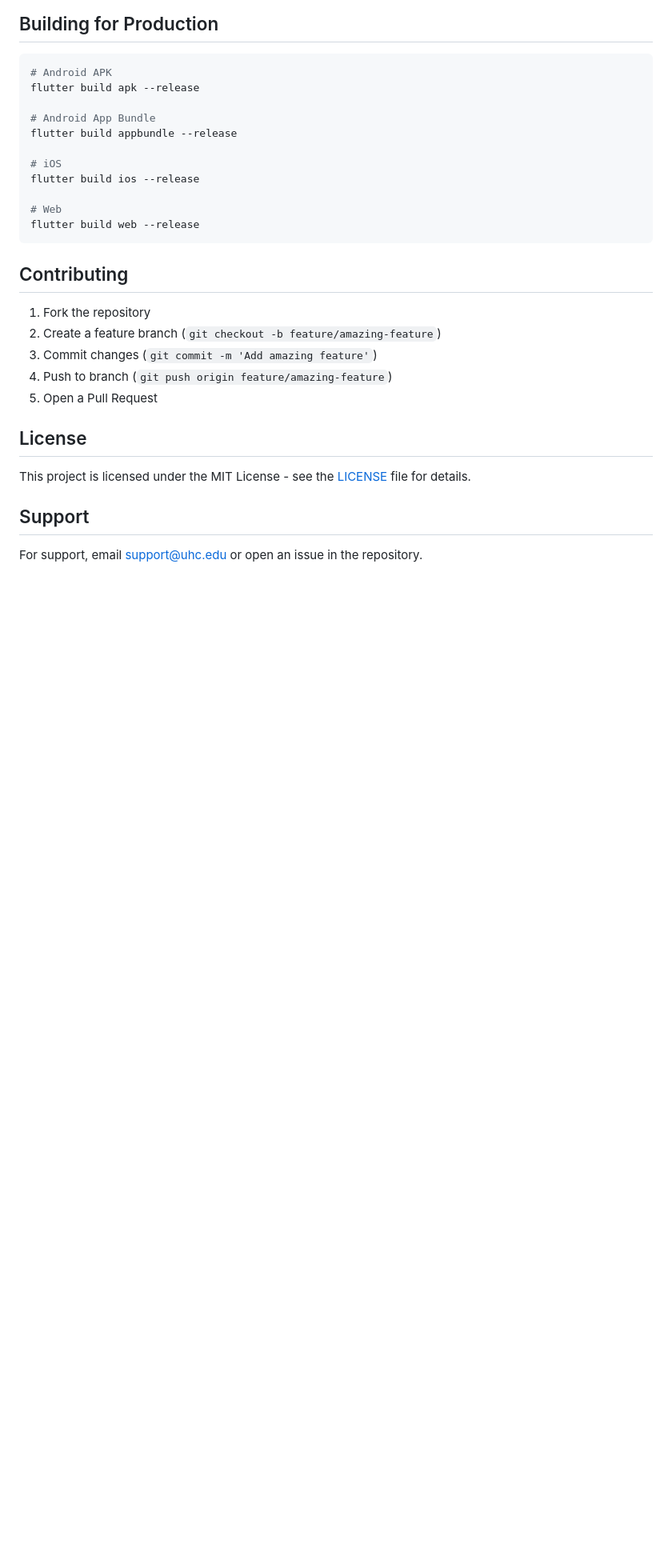
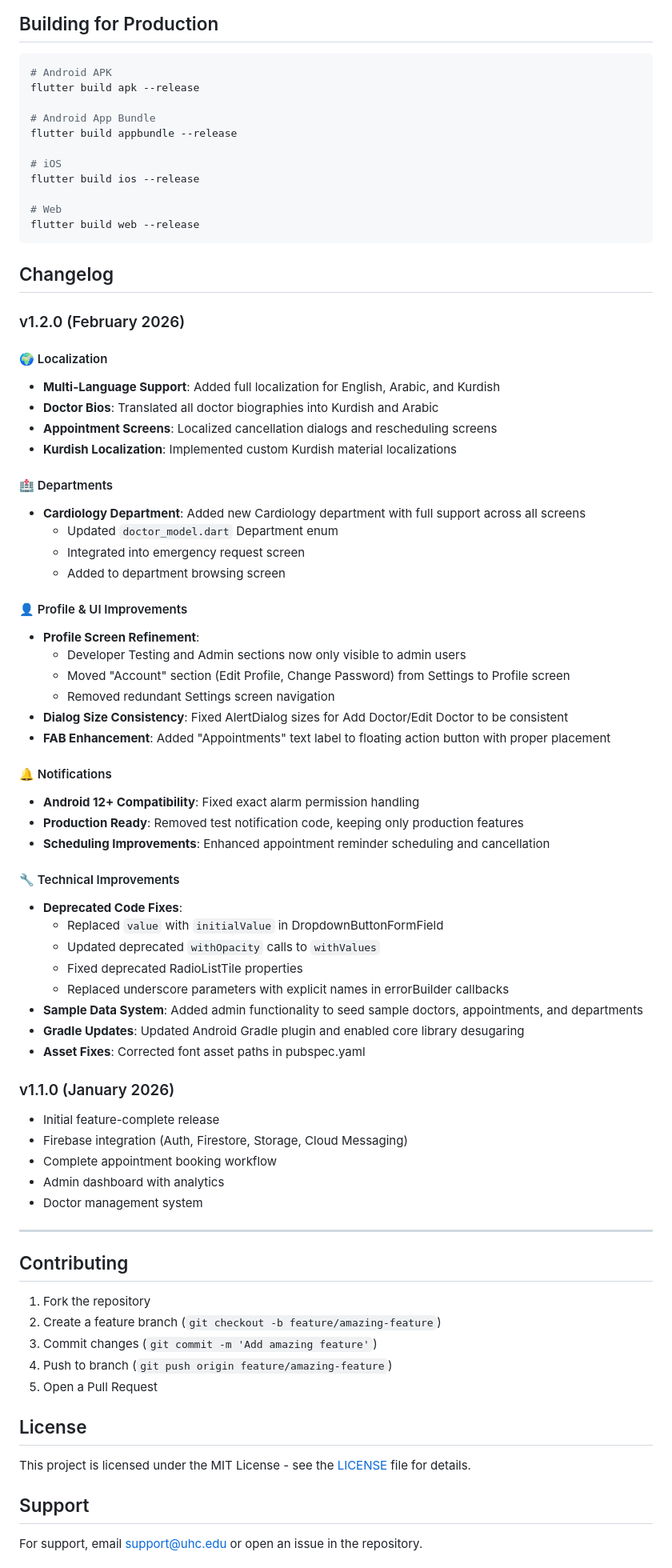
Before and after one commit to ELYASDARK/UHC, a Markdown page: README.md, the part around one of its changes. Shown at 80% size. Drawn GitHub-style; blank space fills up the shorter version.

Commit message:
Update a README

````diff
--- a/README.md
+++ b/README.md
@@ -153,6 +172,54 @@ flutter build ios --release
 flutter build web --release
 ```
 
+## Changelog
+
+### v1.2.0 (February 2026)
+
+#### 🌍 Localization
+- **Multi-Language Support**: Added full localization for English, Arabic, and Kurdish
+- **Doctor Bios**: Translated all doctor biographies into Kurdish and Arabic
+- **Appointment Screens**: Localized cancellation dialogs and rescheduling screens
+- **Kurdish Localization**: Implemented custom Kurdish material localizations
+
+#### 🏥 Departments
+- **Cardiology Department**: Added new Cardiology department with full support across all screens
+  - Updated `doctor_model.dart` Department enum
+  - Integrated into emergency request screen
+  - Added to department browsing screen
+
+#### 👤 Profile & UI Improvements
+- **Profile Screen Refinement**:
+  - Developer Testing and Admin sections now only visible to admin users
+  - Moved "Account" section (Edit Profile, Change Password) from Settings to Profile screen
+  - Removed redundant Settings screen navigation
+- **Dialog Size Consistency**: Fixed AlertDialog sizes for Add Doctor/Edit Doctor to be consistent
+- **FAB Enhancement**: Added "Appointments" text label to floating action button with proper placement
+
+#### 🔔 Notifications
+- **Android 12+ Compatibility**: Fixed exact alarm permission handling
+- **Production Ready**: Removed test notification code, keeping only production features
+- **Scheduling Improvements**: Enhanced appointment reminder scheduling and cancellation
+
+#### 🔧 Technical Improvements
+- **Deprecated Code Fixes**:
+  - Replaced `value` with `initialValue` in DropdownButtonFormField
+  - Updated deprecated `withOpacity` calls to `withValues`
+  - Fixed deprecated RadioListTile properties
+  - Replaced underscore parameters with explicit names in errorBuilder callbacks
+- **Sample Data System**: Added admin functionality to seed sample doctors, appointments, and departments
+- **Gradle Updates**: Updated Android Gradle plugin and enabled core library desugaring
+- **Asset Fixes**: Corrected font asset paths in pubspec.yaml
+
+### v1.1.0 (January 2026)
+- Initial feature-complete release
+- Firebase integration (Auth, Firestore, Storage, Cloud Messaging)
+- Complete appointment booking workflow
+- Admin dashboard with analytics
+- Doctor management system
+
+---
+
 ## Contributing
 
 1. Fork the repository
````
Also changed, not shown: other parts of README.md (+21 -2 lines).
